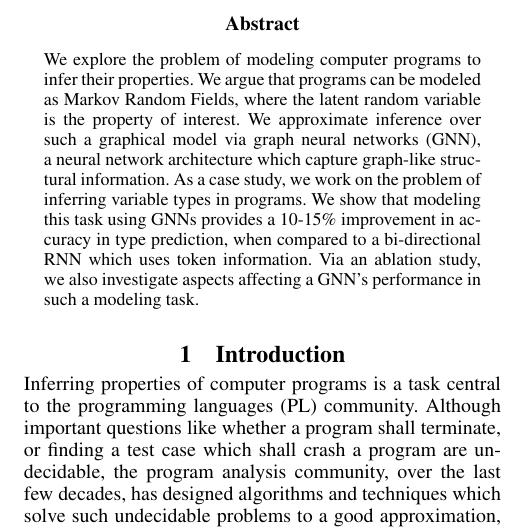
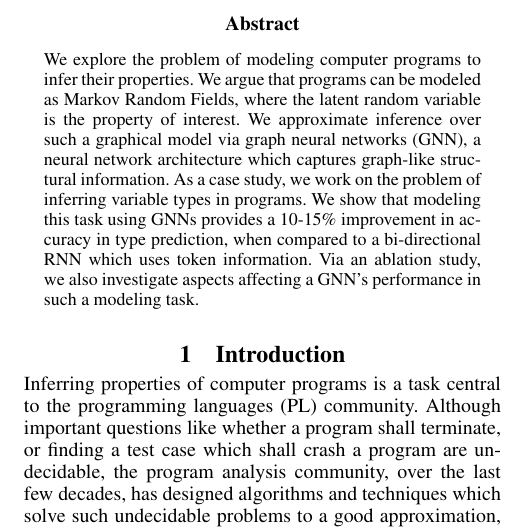
Before and after one commit to shashank-srikant/6.867_term_project, a LaTeX paper (docs/project_report/main.tex, which reads docs/project_report/abstract.tex): part of one column of page 1 of 6, cut so that both start at the same text. Compiled offline with pdfLaTeX.

Commit message:
Updates from ShareLaTeX

```diff
--- a/docs/project_report/abstract.tex
+++ b/docs/project_report/abstract.tex
@@ -1,4 +1,4 @@
-We explore the problem of modeling computer programs to infer their properties. We argue that programs can be modeled as Markov Random Fields, where the latent random variable is the property of interest. We approximate inference over such a graphical model via graph neural networks (GNN), a neural network architecture which capture graph-like structural information. As a case study, we work on the problem of inferring variable types in programs. We show that modeling this task using GNNs provides a 10-15\% improvement in accuracy in type prediction, when compared to a bi-directional RNN which uses token information. Via an ablation study, we also investigate aspects affecting a GNN's performance in such a modeling task.
+We explore the problem of modeling computer programs to infer their properties. We argue that programs can be modeled as Markov Random Fields, where the latent random variable is the property of interest. We approximate inference over such a graphical model via graph neural networks (GNN), a neural network architecture which captures graph-like structural information. As a case study, we work on the problem of inferring variable types in programs. We show that modeling this task using GNNs provides a 10-15\% improvement in accuracy in type prediction, when compared to a bi-directional RNN which uses token information. Via an ablation study, we also investigate aspects affecting a GNN's performance in such a modeling task.
 
 %%% Local Variables:
 %%% TeX-master: "main"
```
